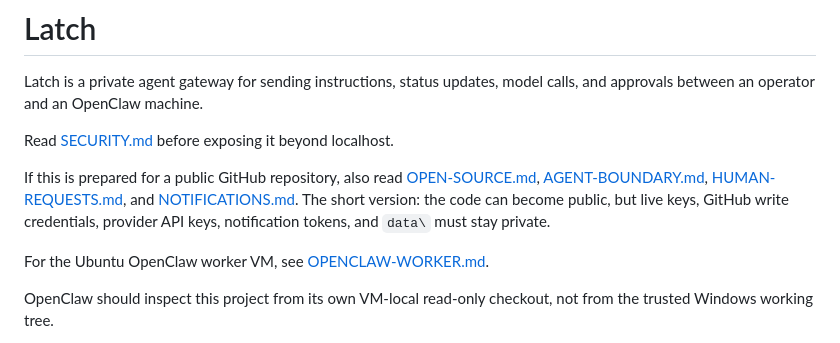
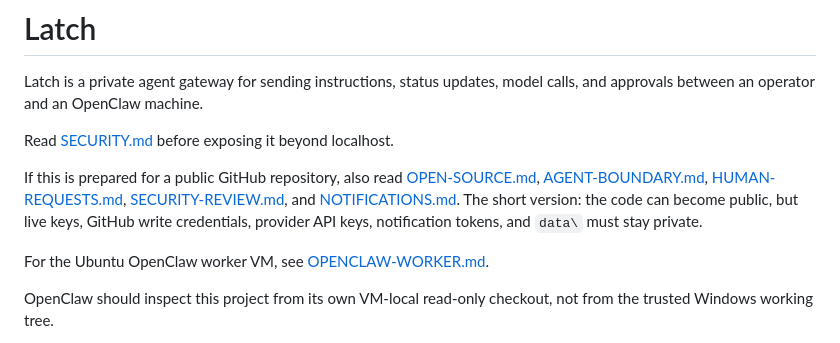
Before and after one commit to joergensentroels/Latch, a Markdown page: README.md, the part around the change. Drawn GitHub-style.

Commit message:
Document security review contact model

```diff
--- a/README.md
+++ b/README.md
@@ -4,7 +4,7 @@ Latch is a private agent gateway for sending instructions, status updates, model
 
 Read [SECURITY.md](./SECURITY.md) before exposing it beyond localhost.
 
-If this is prepared for a public GitHub repository, also read [OPEN-SOURCE.md](./OPEN-SOURCE.md), [AGENT-BOUNDARY.md](./AGENT-BOUNDARY.md), [HUMAN-REQUESTS.md](./HUMAN-REQUESTS.md), and [NOTIFICATIONS.md](./NOTIFICATIONS.md). The short version: the code can become public, but live keys, GitHub write credentials, provider API keys, notification tokens, and `data\` must stay private.
+If this is prepared for a public GitHub repository, also read [OPEN-SOURCE.md](./OPEN-SOURCE.md), [AGENT-BOUNDARY.md](./AGENT-BOUNDARY.md), [HUMAN-REQUESTS.md](./HUMAN-REQUESTS.md), [SECURITY-REVIEW.md](./SECURITY-REVIEW.md), and [NOTIFICATIONS.md](./NOTIFICATIONS.md). The short version: the code can become public, but live keys, GitHub write credentials, provider API keys, notification tokens, and `data\` must stay private.
 
 For the Ubuntu OpenClaw worker VM, see [OPENCLAW-WORKER.md](./OPENCLAW-WORKER.md).
 
```
Also changed, not shown: SECURITY-REVIEW.md (added, +140 -0 lines), SECURITY.md (+6 -0 lines).
